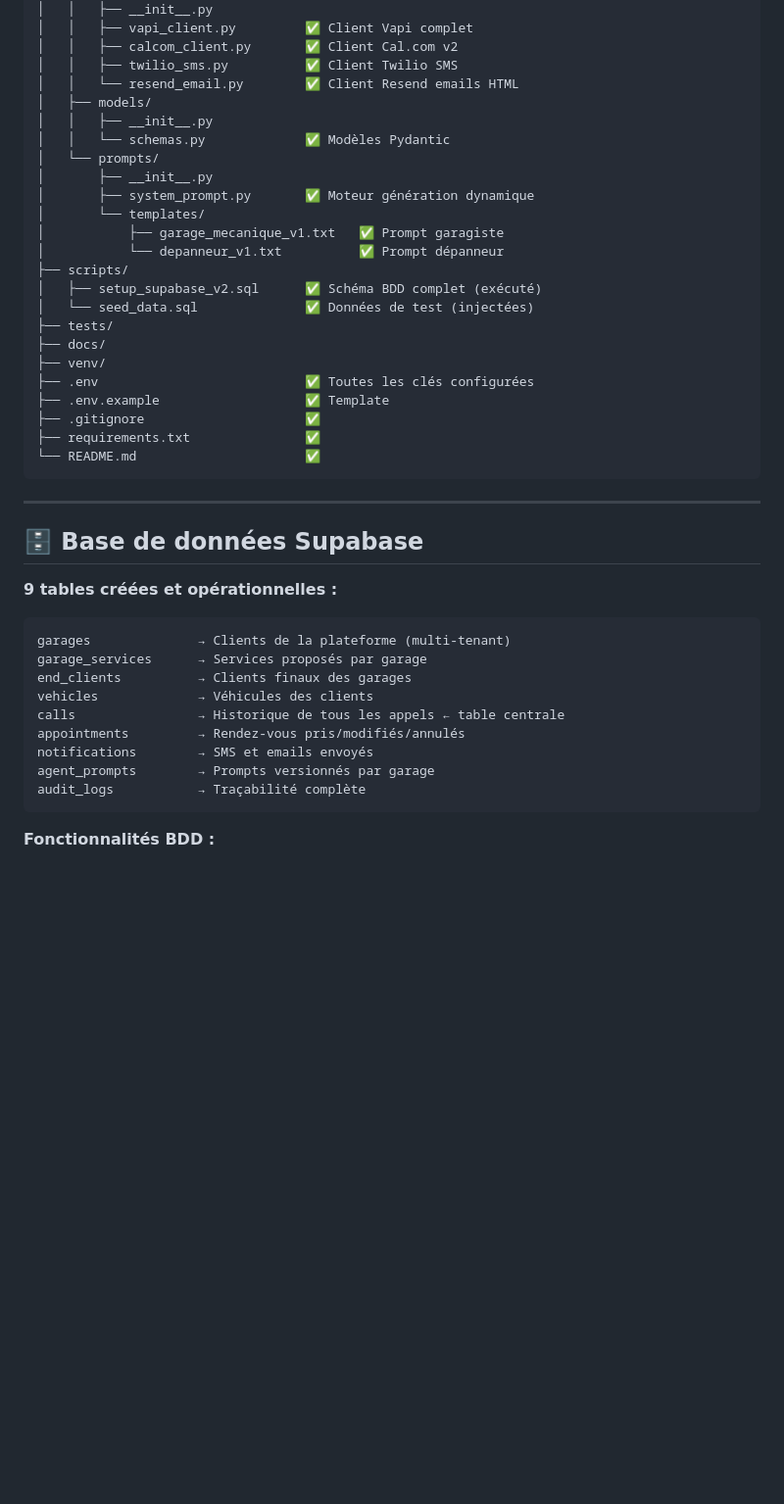
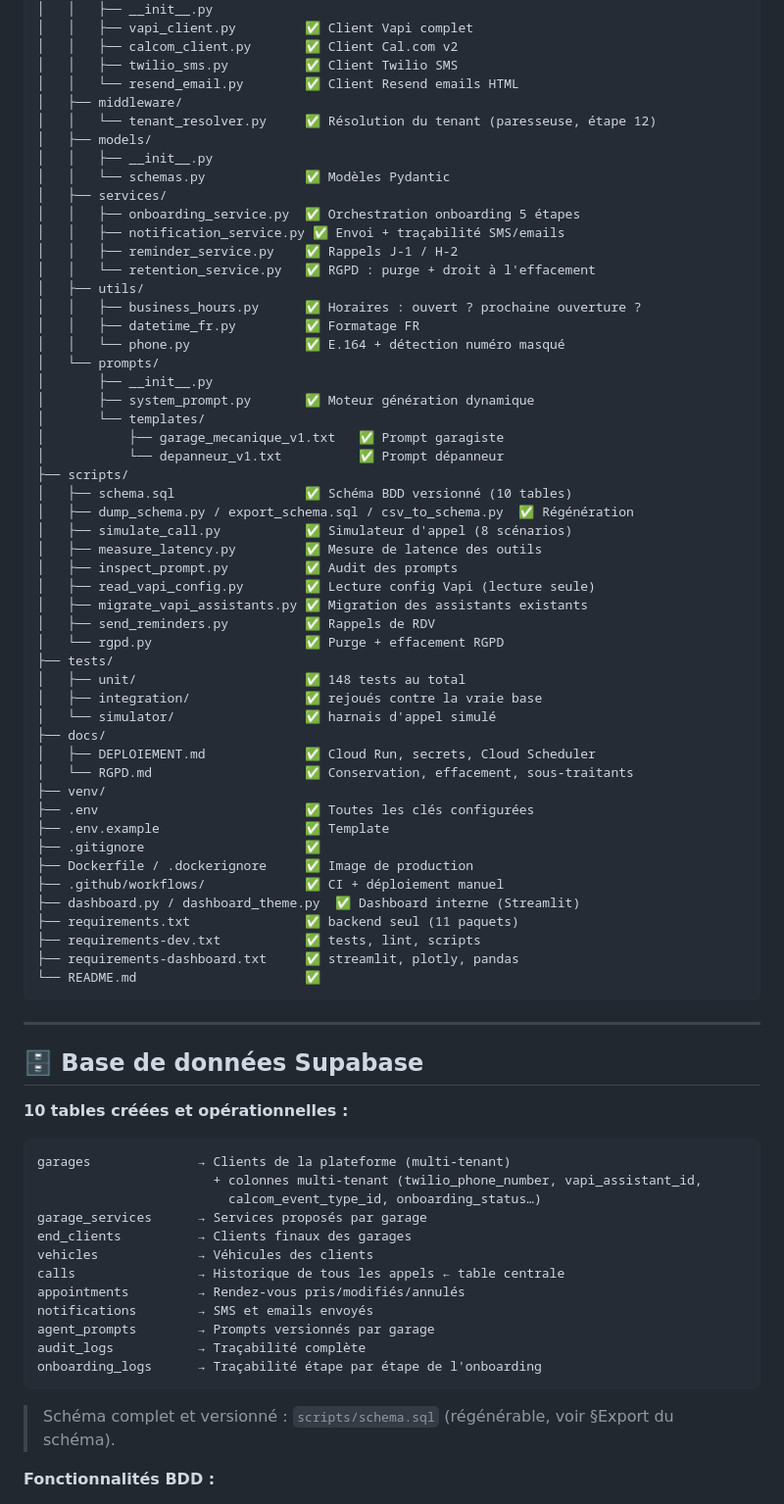
Before and after one commit to DamienL347/AgentVoc, a Markdown page: context.md, the part around one of its changes. Shown at 98% size. Drawn GitHub-style; blank space fills up the shorter version.

````diff
--- a/context.md
+++ b/context.md
@@ -142,9 +142,20 @@ AgentVoc/
 │   │   ├── calcom_client.py       ✅ Client Cal.com v2
 │   │   ├── twilio_sms.py          ✅ Client Twilio SMS
 │   │   └── resend_email.py        ✅ Client Resend emails HTML
+│   ├── middleware/
+│   │   └── tenant_resolver.py     ✅ Résolution du tenant (paresseuse, étape 12)
 │   ├── models/
 │   │   ├── __init__.py
 │   │   └── schemas.py             ✅ Modèles Pydantic
+│   ├── services/
+│   │   ├── onboarding_service.py  ✅ Orchestration onboarding 5 étapes
+│   │   ├── notification_service.py ✅ Envoi + traçabilité SMS/emails
+│   │   ├── reminder_service.py    ✅ Rappels J-1 / H-2
+│   │   └── retention_service.py   ✅ RGPD : purge + droit à l'effacement
+│   ├── utils/
+│   │   ├── business_hours.py      ✅ Horaires : ouvert ? prochaine ouverture ?
+│   │   ├── datetime_fr.py         ✅ Formatage FR
+│   │   └── phone.py               ✅ E.164 + détection numéro masqué
 │   └── prompts/
 │       ├── __init__.py
 │       ├── system_prompt.py       ✅ Moteur génération dynamique
@@ -152,15 +163,32 @@ AgentVoc/
 │           ├── garage_mecanique_v1.txt   ✅ Prompt garagiste
 │           └── depanneur_v1.txt          ✅ Prompt dépanneur
 ├── scripts/
-│   ├── setup_supabase_v2.sql      ✅ Schéma BDD complet (exécuté)
-│   └── seed_data.sql              ✅ Données de test (injectées)
+│   ├── schema.sql                 ✅ Schéma BDD versionné (10 tables)
+│   ├── dump_schema.py / export_schema.sql / csv_to_schema.py  ✅ Régénération
+│   ├── simulate_call.py           ✅ Simulateur d'appel (8 scénarios)
+│   ├── measure_latency.py         ✅ Mesure de latence des outils
+│   ├── inspect_prompt.py          ✅ Audit des prompts
+│   ├── read_vapi_config.py        ✅ Lecture config Vapi (lecture seule)
+│   ├── migrate_vapi_assistants.py ✅ Migration des assistants existants
+│   ├── send_reminders.py          ✅ Rappels de RDV
+│   └── rgpd.py                    ✅ Purge + effacement RGPD
 ├── tests/
+│   ├── unit/                      ✅ 148 tests au total
+│   ├── integration/               ✅ rejoués contre la vraie base
+│   └── simulator/                 ✅ harnais d'appel simulé
 ├── docs/
+│   ├── DEPLOIEMENT.md             ✅ Cloud Run, secrets, Cloud Scheduler
+│   └── RGPD.md                    ✅ Conservation, effacement, sous-traitants
 ├── venv/
 ├── .env                           ✅ Toutes les clés configurées
 ├── .env.example                   ✅ Template
 ├── .gitignore                     ✅
-├── requirements.txt               ✅
+├── Dockerfile / .dockerignore     ✅ Image de production
+├── .github/workflows/             ✅ CI + déploiement manuel
+├── dashboard.py / dashboard_theme.py  ✅ Dashboard interne (Streamlit)
+├── requirements.txt               ✅ backend seul (11 paquets)
+├── requirements-dev.txt           ✅ tests, lint, scripts
+├── requirements-dashboard.txt     ✅ streamlit, plotly, pandas
 └── README.md                      ✅
 ```
 
@@ -168,10 +196,12 @@ AgentVoc/
 
 ## 🗄️ Base de données Supabase
 
-**9 tables créées et opérationnelles :**
+**10 tables créées et opérationnelles :**
 
 ```
 garages              → Clients de la plateforme (multi-tenant)
+                       + colonnes multi-tenant (twilio_phone_number, vapi_assistant_id,
+                         calcom_event_type_id, onboarding_status…)
 garage_services      → Services proposés par garage
 end_clients          → Clients finaux des garages
 vehicles             → Véhicules des clients
@@ -180,7 +210,9 @@ appointments         → Rendez-vous pris/modifiés/annulés
 notifications        → SMS et emails envoyés
 agent_prompts        → Prompts versionnés par garage
 audit_logs           → Traçabilité complète
+onboarding_logs      → Traçabilité étape par étape de l'onboarding
 ```
+> Schéma complet et versionné : `scripts/schema.sql` (régénérable, voir §Export du schéma).
 
 **Fonctionnalités BDD :**
 - ✅ Row Level Security (RLS) multi-tenant
````
Also changed, not shown: other parts of context.md (+21 -10 lines).
